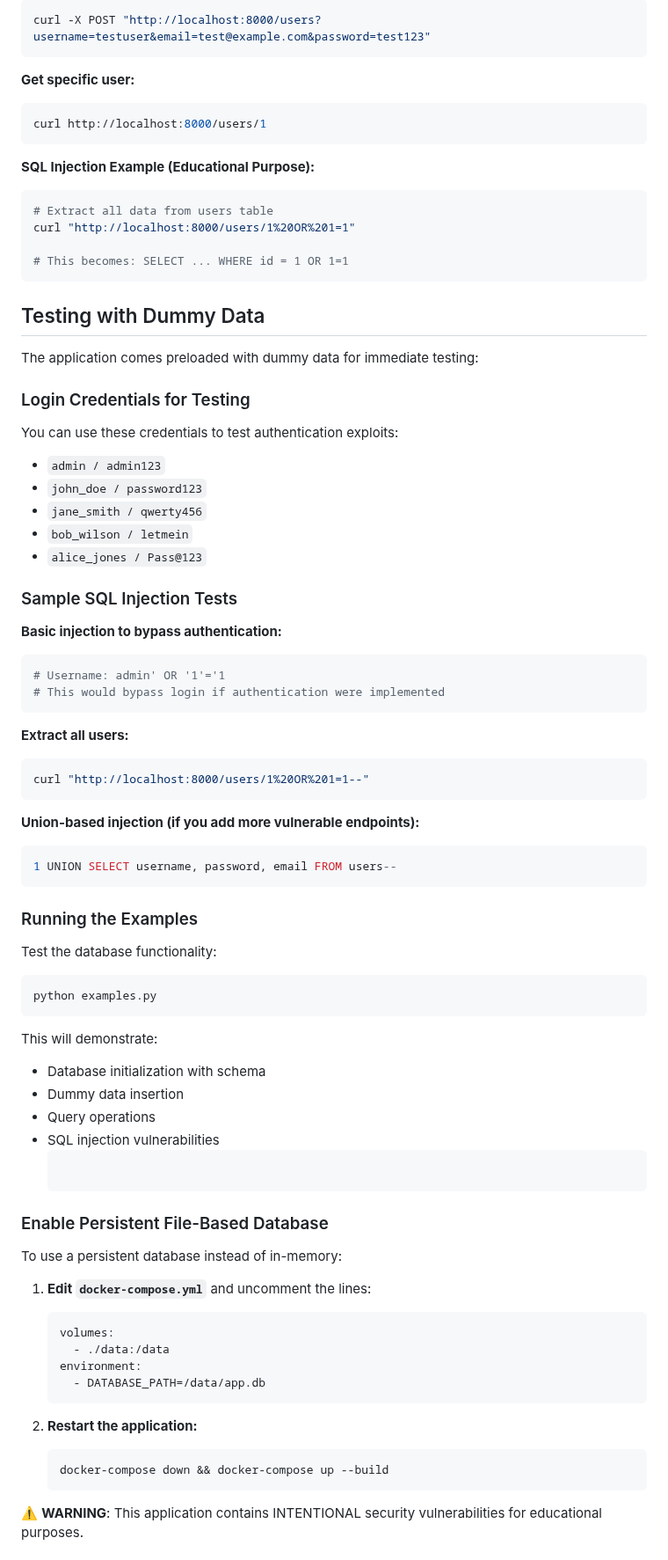
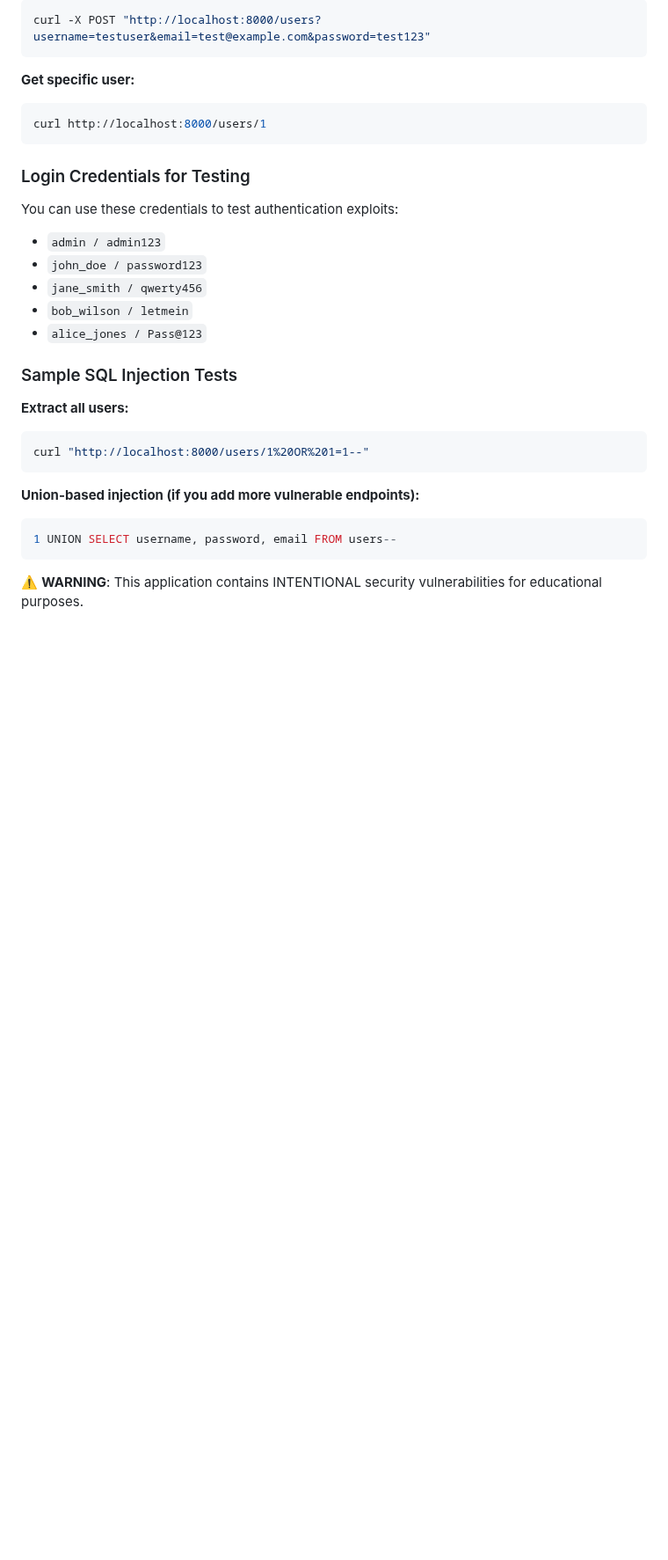
Before and after one commit to jecanizarez/VulnApp-Software-Explotation, a Markdown page: README.md, the part around one of its changes. Shown at 88% size. Drawn GitHub-style; blank space fills up the shorter version.

````diff
--- a/README.md
+++ b/README.md
@@ -139,18 +83,6 @@ curl -X POST "http://localhost:8000/users?username=testuser&email=test@example.c
 curl http://localhost:8000/users/1
 ```
 
-**SQL Injection Example (Educational Purpose):**
-```bash
-# Extract all data from users table
-curl "http://localhost:8000/users/1%20OR%201=1"
-
-# This becomes: SELECT ... WHERE id = 1 OR 1=1
-```
-
-## Testing with Dummy Data
-
-The application comes preloaded with dummy data for immediate testing:
-
 ### Login Credentials for Testing
 You can use these credentials to test authentication exploits:
 - `admin / admin123`
@@ -161,12 +93,6 @@ You can use these credentials to test authentication exploits:
 
 ### Sample SQL Injection Tests
 
-**Basic injection to bypass authentication:**
-```bash
-# Username: admin' OR '1'='1
-# This would bypass login if authentication were implemented
-```
-
 **Extract all users:**
 ```bash
 curl "http://localhost:8000/users/1%20OR%201=1--"
@@ -176,37 +102,6 @@ curl "http://localhost:8000/users/1%20OR%201=1--"
 ```sql
 1 UNION SELECT username, password, email FROM users--
 ```
-
-### Running the Examples
-
-Test the database functionality:
-```bash
-python examples.py
-```
-
-This will demonstrate:
-- Database initialization with schema
-- Dummy data insertion
-- Query operations
-- SQL injection vulnerabilities
-   ```
-
-### Enable Persistent File-Based Database
-
-To use a persistent database instead of in-memory:
-
-1. **Edit `docker-compose.yml`** and uncomment the lines:
-   ```yaml
-   volumes:
-     - ./data:/data
-   environment:
-     - DATABASE_PATH=/data/app.db
-   ```
-
-2. **Restart the application:**
-   ```bash
-   docker-compose down && docker-compose up --build
-   ```
 
 ⚠️ **WARNING**: This application contains INTENTIONAL security vulnerabilities for educational purposes.
 
````
Also changed, not shown: other parts of README.md (+7 -78 lines).
